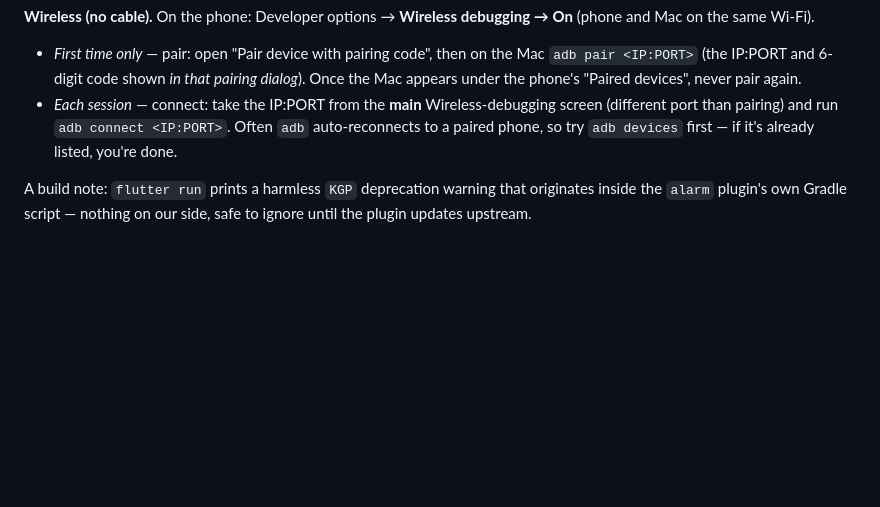
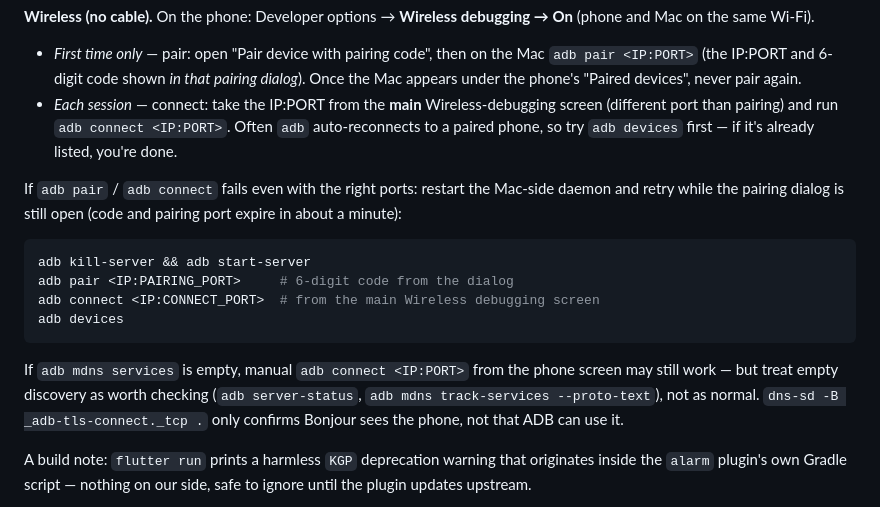
Before and after one commit to samyak1409/weather-aware-alarm-apps, a Markdown page: README.md, the part around the change. GitHub-like rendering; blank space fills up the shorter version.

Commit message:
Document wireless adb pair failures: restart the daemon, check mDNS.

````diff
--- a/README.md
+++ b/README.md
@@ -102,6 +102,17 @@ flutter run                             # builds + installs + launches on it
 - _First time only_ — pair: open "Pair device with pairing code", then on the Mac `adb pair <IP:PORT>` (the IP:PORT and 6-digit code shown _in that pairing dialog_). Once the Mac appears under the phone's "Paired devices", never pair again.
 - _Each session_ — connect: take the IP:PORT from the **main** Wireless-debugging screen (different port than pairing) and run `adb connect <IP:PORT>`. Often `adb` auto-reconnects to a paired phone, so try `adb devices` first — if it's already listed, you're done.
 
+If `adb pair` / `adb connect` fails even with the right ports: restart the Mac-side daemon and retry while the pairing dialog is still open (code and pairing port expire in about a minute):
+
+```sh
+adb kill-server && adb start-server
+adb pair <IP:PAIRING_PORT>     # 6-digit code from the dialog
+adb connect <IP:CONNECT_PORT>  # from the main Wireless debugging screen
+adb devices
+```
+
+If `adb mdns services` is empty, manual `adb connect <IP:PORT>` from the phone screen may still work — but treat empty discovery as worth checking (`adb server-status`, `adb mdns track-services --proto-text`), not as normal. `dns-sd -B _adb-tls-connect._tcp .` only confirms Bonjour sees the phone, not that ADB can use it.
+
 A build note: `flutter run` prints a harmless `KGP` deprecation warning that originates inside the `alarm` plugin's own Gradle script — nothing on our side, safe to ignore until the plugin updates upstream.
 
 See `SPEC.md` for the full locked v1 specification and the research behind every number, and `RUNNING.md` for how to run both apps on the local emulator/simulator.
````
